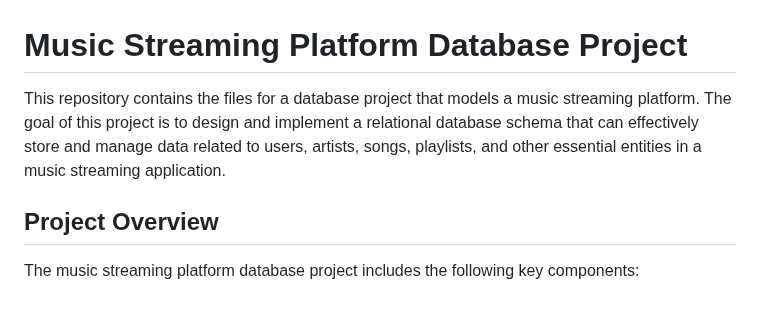
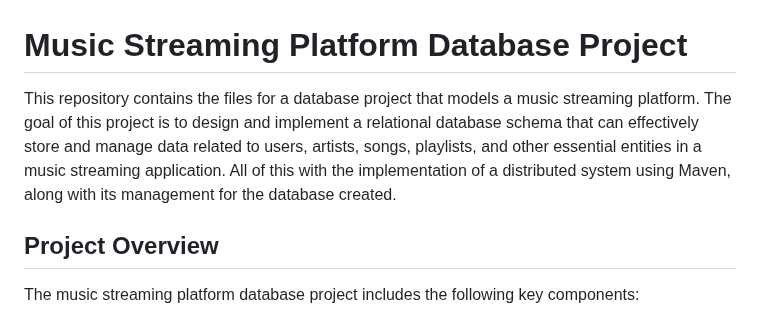
Before and after one commit to lorenzopaoria/Database-Project-Music-streaming-platform-for-distributed-systems, a Markdown page: README.md, the part around the change. Rendered like a GitHub page.

```diff
--- a/README.md
+++ b/README.md
@@ -1,6 +1,6 @@
 # Music Streaming Platform Database Project
 
-This repository contains the files for a database project that models a music streaming platform. The goal of this project is to design and implement a relational database schema that can effectively store and manage data related to users, artists, songs, playlists, and other essential entities in a music streaming application.
+This repository contains the files for a database project that models a music streaming platform. The goal of this project is to design and implement a relational database schema that can effectively store and manage data related to users, artists, songs, playlists, and other essential entities in a music streaming application. All of this with the implementation of a distributed system using Maven, along with its management for the database created.
 
 ## Project Overview
 
```
